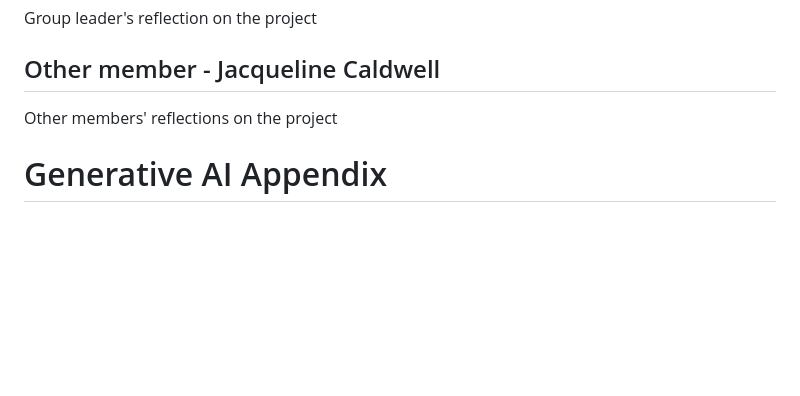
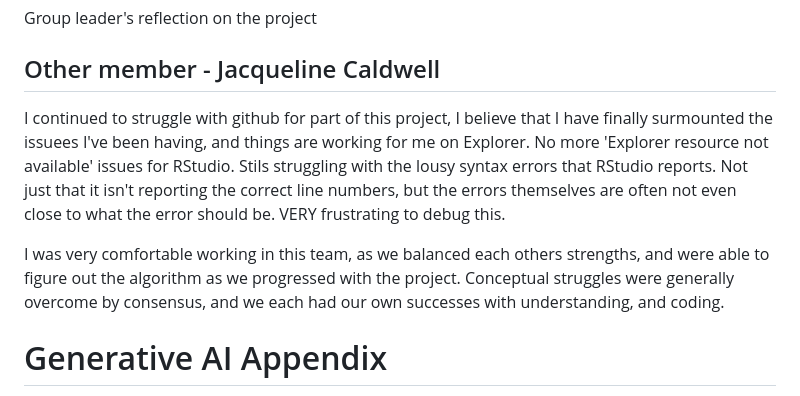
Before and after one commit to jacque-caldwell/ZoeProject03, a Markdown page: Project03/README.md, the part around the change. Drawn GitHub-style; blank space fills up the shorter version.

Commit message:
Added my reflections in to README.md

```diff
--- a/Project03/README.md
+++ b/Project03/README.md
@@ -167,7 +167,9 @@ GibbsMotifFinder(seqs: list of full length sequences,
 Group leader's reflection on the project
 
 ## Other member - Jacqueline Caldwell
-Other members' reflections on the project
+I continued to struggle with github for part of this project, I believe that I have finally surmounted the issuees I've been having, and things are working for me on Explorer.  No more 'Explorer resource not available' issues for RStudio. Stils struggling with the lousy syntax errors that RStudio reports.  Not just that it isn't reporting the correct line numbers, but the errors themselves are often not even close to what the error should be.  VERY frustrating to debug this.
+
+I was very comfortable working in this team, as we balanced each others strengths, and were able to figure out the algorithm as we progressed with the project.  Conceptual struggles were generally overcome by consensus, and we each had our own successes with understanding, and coding.
 
 # Generative AI Appendix
 As per the syllabus
```
